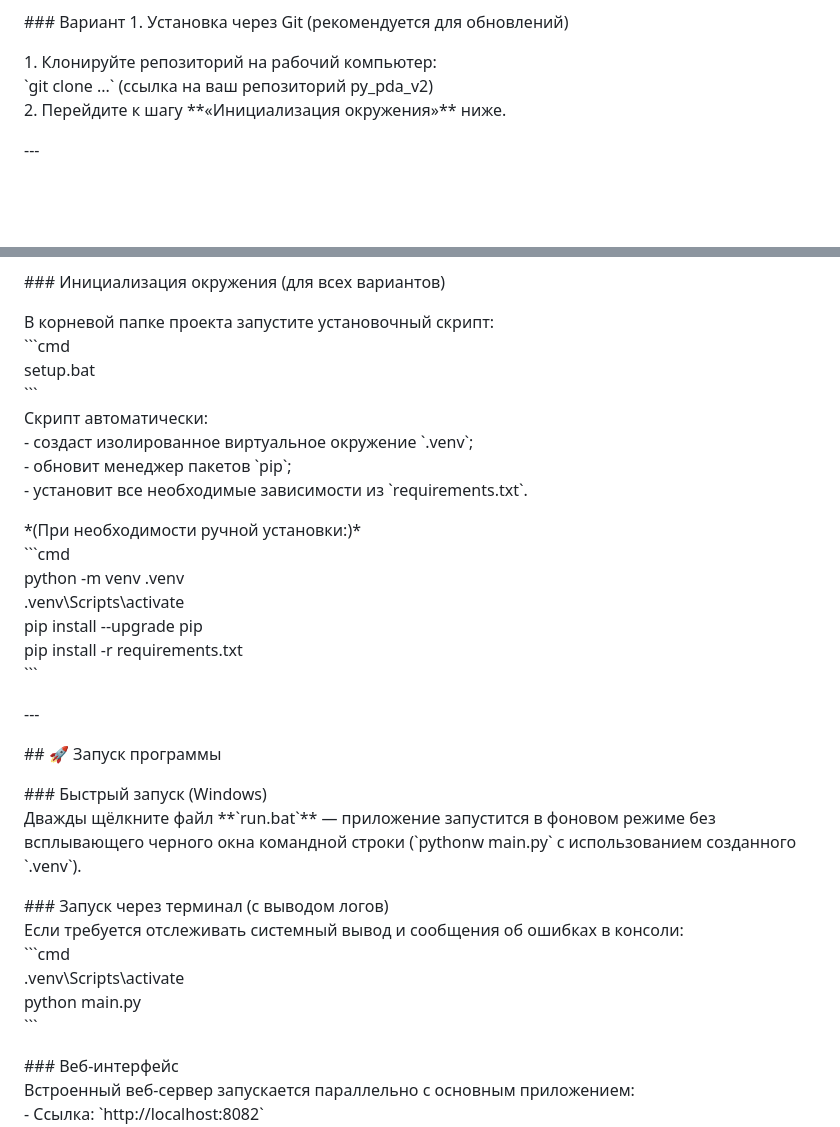
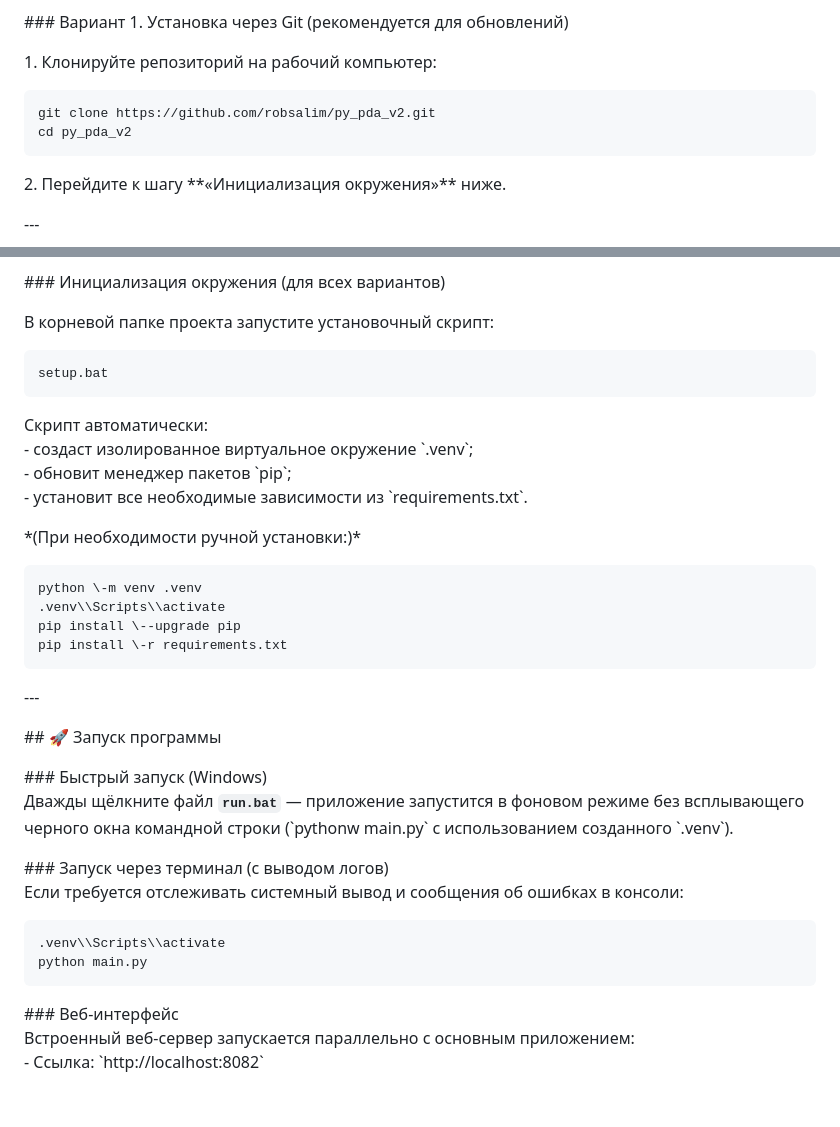
Before and after one commit to robsalim/py_pda_v2, a Markdown page: README.md, 2 parts joined by grey strips. Drawn GitHub-style; blank space fills up the shorter version.

Commit message:
Enhance README with detailed setup and usage
Updated installation instructions and project structure in README.md.

````diff
--- a/README.md
+++ b/README.md
@@ -63,7 +63,10 @@ PDA Next-Gen поддерживает несколько вариантов СУ
 \#\#\# Вариант 1\. Установка через Git (рекомендуется для обновлений)
 
 1\. Клонируйте репозиторий на рабочий компьютер:
-   \`git clone ...\` (ссылка на ваш репозиторий py\_pda\_v2)
+   ```bat
+   git clone https://github.com/robsalim/py_pda_v2.git
+   cd py_pda_v2
+   ```
 2\. Перейдите к шагу \*\*«Инициализация окружения»\*\* ниже.
 
 \---
@@ -88,35 +91,35 @@ PDA Next-Gen поддерживает несколько вариантов СУ
 \#\#\# Инициализация окружения (для всех вариантов)
 
 В корневой папке проекта запустите установочный скрипт:
-\`\`\`cmd
+   ```bat
 setup.bat
-\`\`\`
+   ```
 Скрипт автоматически:
 \- создаст изолированное виртуальное окружение \`.venv\`;
 \- обновит менеджер пакетов \`pip\`;
 \- установит все необходимые зависимости из \`requirements.txt\`.
 
 \*(При необходимости ручной установки:)\*
-\`\`\`cmd
+   ```bat
 python \-m venv .venv
 .venv\\Scripts\\activate
 pip install \--upgrade pip
 pip install \-r requirements.txt
-\`\`\`
+   ```
 
 \---
 
 \#\# 🚀 Запуск программы
 
 \#\#\# Быстрый запуск (Windows)
-Дважды щёлкните файл \*\*\`run.bat\`\*\* — приложение запустится в фоновом режиме без всплывающего черного окна командной строки (\`pythonw main.py\` с использованием созданного \`.venv\`).
+Дважды щёлкните файл **`run.bat`** — приложение запустится в фоновом режиме без всплывающего черного окна командной строки (\`pythonw main.py\` с использованием созданного \`.venv\`).
 
 \#\#\# Запуск через терминал (с выводом логов)
 Если требуется отслеживать системный вывод и сообщения об ошибках в консоли:
-\`\`\`cmd
+   ```bat
 .venv\\Scripts\\activate
 python main.py
-\`\`\`
+   ```
 
 \#\#\# Веб-интерфейс
 Встроенный веб\-сервер запускается параллельно с основным приложением:
````
Also changed, not shown: other parts of README.md (+4 -4 lines).
